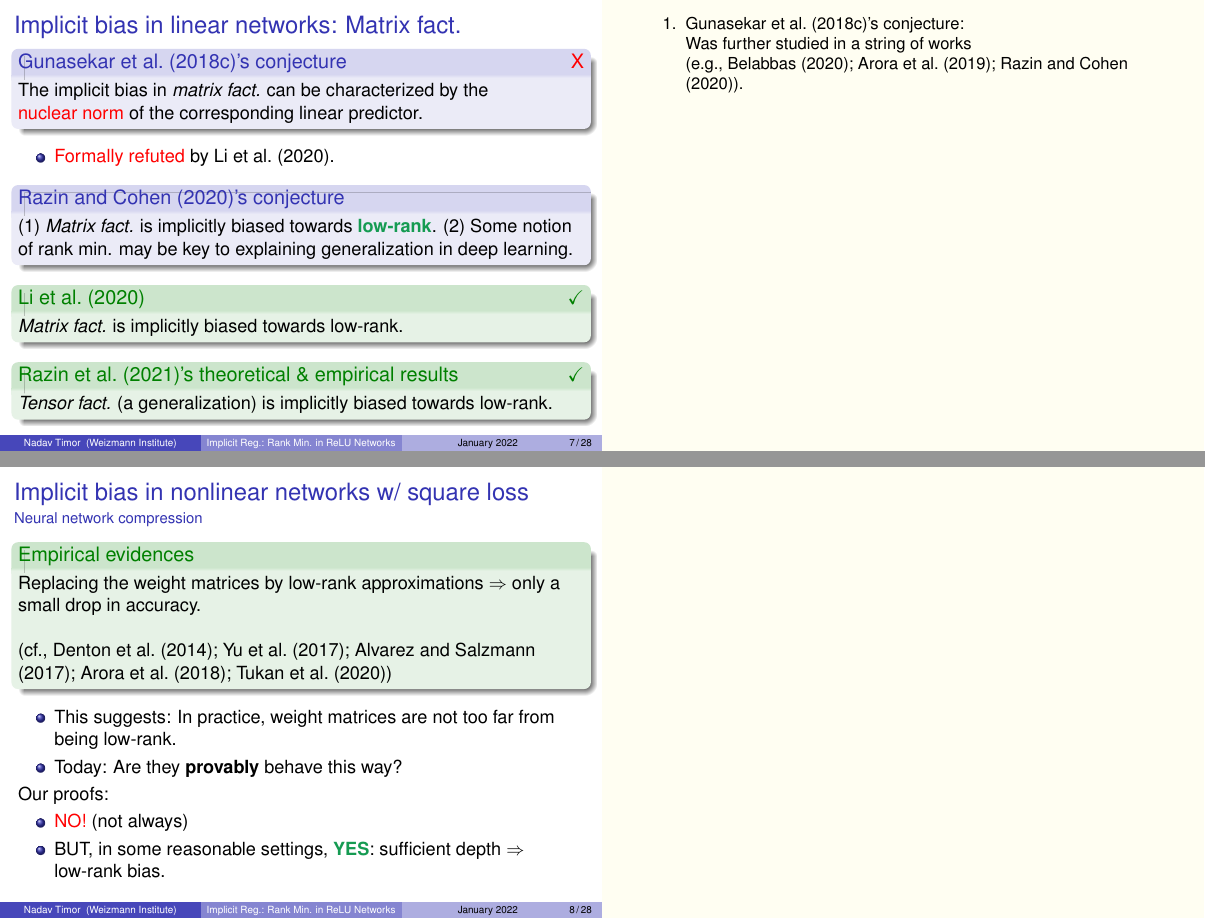
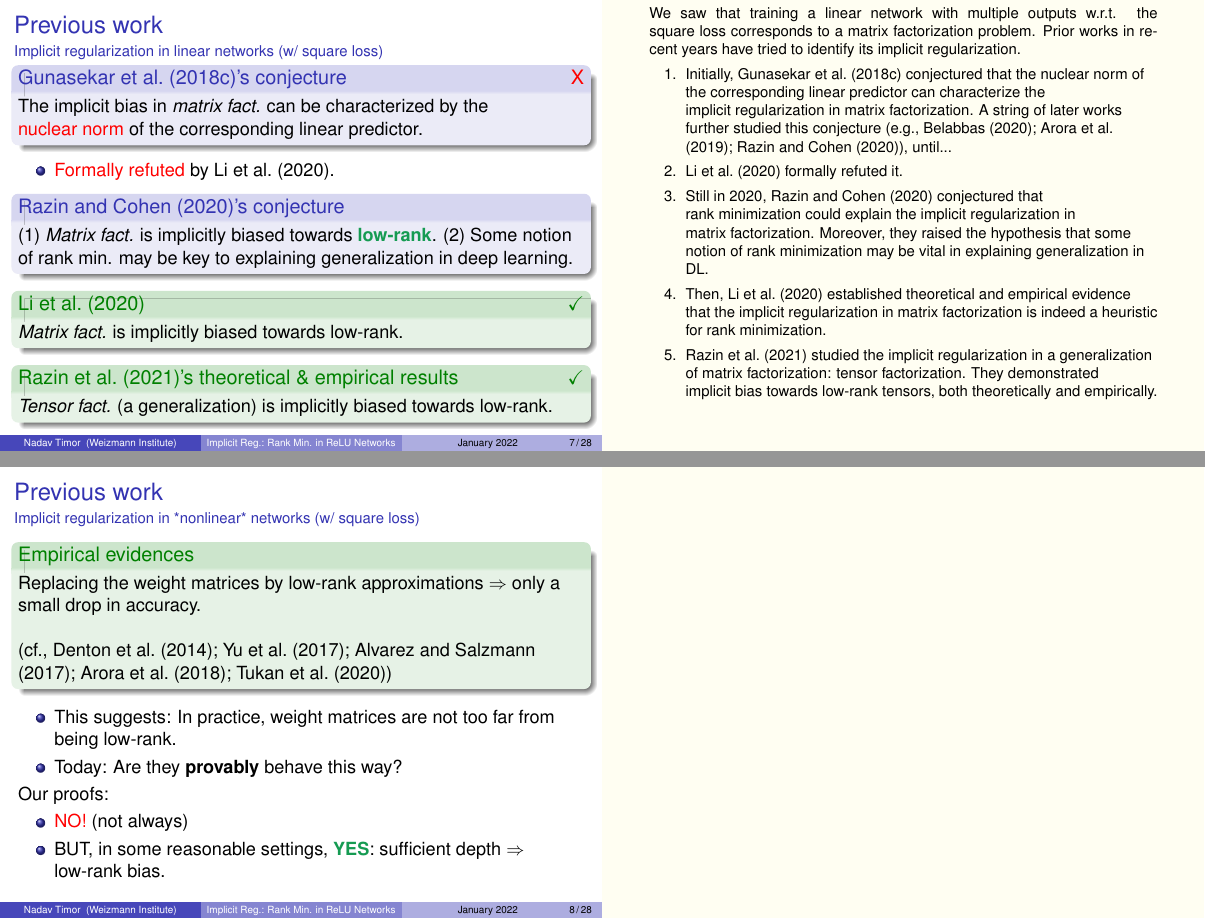
Before and after one commit to keyboardAnt/Implicit-Regularization-Towards-Rank-Minimization-in-ReLU-Networks--presentation, LaTeX slides (main.tex): pages 7 and 8 of 28, joined at a grey line. Compiled offline with pdfLaTeX.

Commit message:
finish script: slide 7 (previous work on linear NN w/ square loss)

```diff
--- a/main.tex
+++ b/main.tex
@@ -376,7 +374,7 @@
 
 
 
-\begin{frame}{Implicit bias in linear~networks: Matrix~fact.}
+\begin{frame}{Previous work}{Implicit regularization in linear networks (w/ square~loss)}
     \pause
     \begin{block}{\cite{gunasekar2018implicit}’s conjecture \onslide<3->{\hfill\alert{X}}}
         The implicit~bias in \emph{matrix~fact.} can be characterized by the \alert{nuclear~norm} of the corresponding linear~predictor.
@@ -399,10 +397,14 @@
     \end{exampleblock}
 
     \note{
+    \footnotesize
+    We saw that training a linear~network with multiple outputs w.r.t. the square~loss corresponds to a matrix~factorization~problem. Prior works in recent years have tried to identify its implicit~regularization.
     \begin{enumerate}
-        \item \cite{gunasekar2018implicit}’s conjecture:\\
-        Was further studied in a string of works\\
-        (e.g., \cite{belabbas2020implicit,arora2019implicit,razin2020implicit}).
+        \item Initially, \cite{gunasekar2018implicit} conjectured that the nuclear~norm of the corresponding linear~predictor can characterize the implicit~regularization in matrix~factorization. A string of later works further studied this conjecture (e.g., \cite{belabbas2020implicit,arora2019implicit,razin2020implicit}), until...
+        \item \cite{li2020towards} formally refuted it.
+        \item Still in 2020, \cite{razin2020implicit} conjectured that rank~minimization could explain the implicit~regularization in matrix~factorization. Moreover, they raised the hypothesis that some notion of rank~minimization may be vital in explaining generalization in DL.
+        \item Then, \cite{li2020towards} established theoretical and empirical evidence that the implicit~regularization in matrix~factorization is indeed a heuristic for rank~minimization.
+        \item \cite{razin2021implicit} studied the implicit~regularization in a generalization of matrix~factorization: tensor~factorization. They demonstrated implicit~bias towards low-rank~tensors, both theoretically and empirically.
     \end{enumerate}
     }
 \end{frame}
@@ -410,11 +412,7 @@
 
 
 
-\subsubsection{Nonlinear networks}
-
-
-
-\begin{frame}{Implicit bias in nonlinear networks w/ square loss}{Neural~network~compression}
+\begin{frame}{Previous work}{Implicit regularization in *nonlinear* networks (w/ square~loss)}
     \pause
     \begin{exampleblock}{Empirical evidences}
         Replacing the weight~matrices by low-rank~approximations $\Rightarrow$ only a small drop in accuracy.
@@ -863,7 +863,6 @@
 \end{frame}
 
 
-\subsubsection{Nonlinear networks}
 
 \begin{frame}{Implicit bias in nonlinear networks w/ exponentially-tailed losses}
     \begin{exampleblock}{\cite{soudry2018implicit}}
```
Also changed, not shown: main.tex (6 more changed lines).
